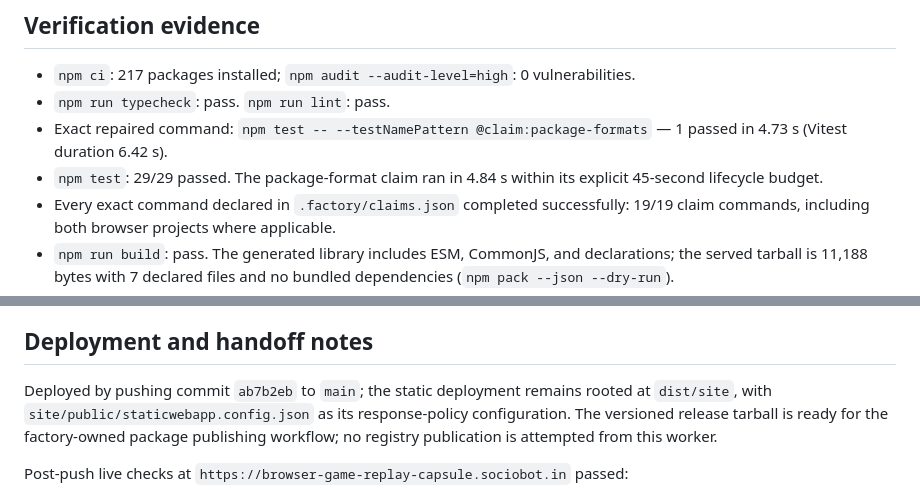
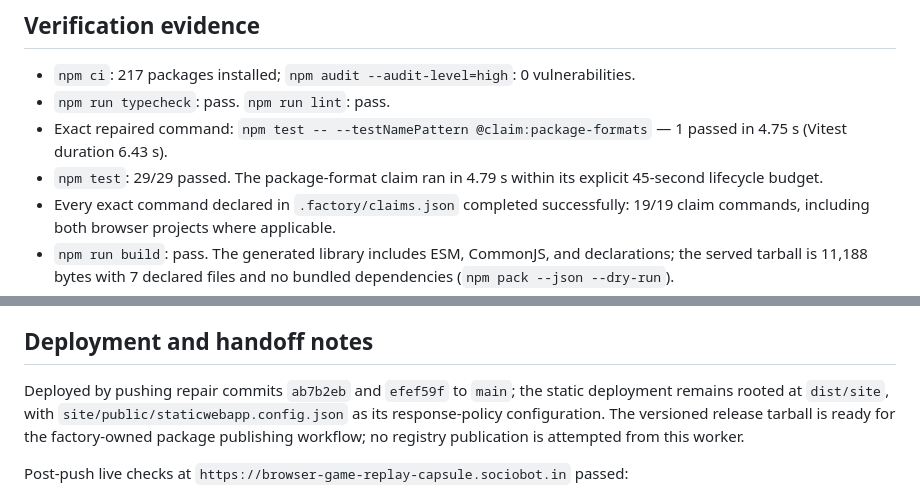
Before and after one commit to B-Divyesh/sf-browser-game-replay-capsule, a Markdown page: .factory/handoff.md, 2 parts joined by grey strips. GitHub-like rendering.

Commit message:
docs: update repair evidence

```diff
--- a/.factory/handoff.md
+++ b/.factory/handoff.md
@@ -17,8 +17,8 @@ The original test was a timing-sensitive direct `dist/` probe. In this checkout
 
 - `npm ci`: 217 packages installed; `npm audit --audit-level=high`: 0 vulnerabilities.
 - `npm run typecheck`: pass. `npm run lint`: pass.
-- Exact repaired command: `npm test -- --testNamePattern @claim:package-formats` — 1 passed in 4.73 s (Vitest duration 6.42 s).
-- `npm test`: 29/29 passed. The package-format claim ran in 4.84 s within its explicit 45-second lifecycle budget.
+- Exact repaired command: `npm test -- --testNamePattern @claim:package-formats` — 1 passed in 4.75 s (Vitest duration 6.43 s).
+- `npm test`: 29/29 passed. The package-format claim ran in 4.79 s within its explicit 45-second lifecycle budget.
 - Every exact command declared in `.factory/claims.json` completed successfully: 19/19 claim commands, including both browser projects where applicable.
 - `npm run build`: pass. The generated library includes ESM, CommonJS, and declarations; the served tarball is 11,188 bytes with 7 declared files and no bundled dependencies (`npm pack --json --dry-run`).
 - `npm run test:e2e`: 31 passed, 1 expected desktop-only skip, in 32.2 s. This covers desktop and 390 px mobile behavior, keyboard start/import focus, reduced motion, 200% text, same-origin requests, isolated offline recording, closed/open Shadow-DOM text exclusion, and the record → download → import → replay path.
@@ -28,7 +28,7 @@ The original test was a timing-sensitive direct `dist/` probe. In this checkout
 
 ## Deployment and handoff notes
 
-Deployed by pushing commit `ab7b2eb` to `main`; the static deployment remains rooted at `dist/site`, with `site/public/staticwebapp.config.json` as its response-policy configuration. The versioned release tarball is ready for the factory-owned package publishing workflow; no registry publication is attempted from this worker.
+Deployed by pushing repair commits `ab7b2eb` and `efef59f` to `main`; the static deployment remains rooted at `dist/site`, with `site/public/staticwebapp.config.json` as its response-policy configuration. The versioned release tarball is ready for the factory-owned package publishing workflow; no registry publication is attempted from this worker.
 
 Post-push live checks at `https://browser-game-replay-capsule.sociobot.in` passed:
 
```
